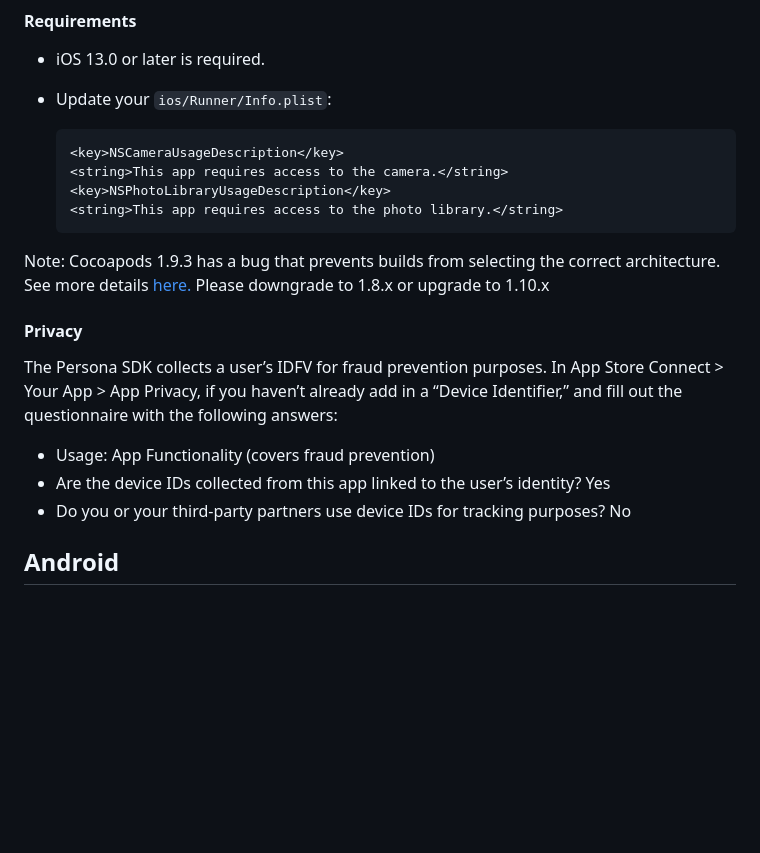
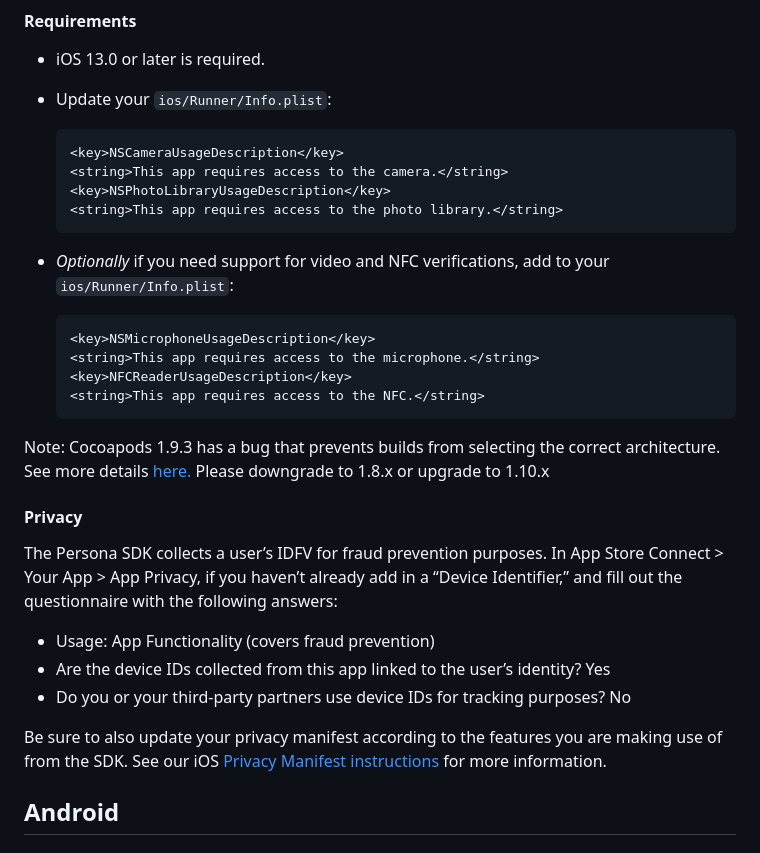
Before and after one commit to jorgefspereira/persona_flutter, a Markdown page: README.md, the part around the change. GitHub-like rendering; blank space fills up the shorter version.

````diff
--- a/README.md
+++ b/README.md
@@ -35,6 +35,15 @@ Add `persona_flutter` as a [dependency in your pubspec.yaml file](https://flutte
     <string>This app requires access to the photo library.</string>
     ```
 
+- *Optionally* if you need support for video and NFC verifications, add to your `ios/Runner/Info.plist`:
+
+    ```xml
+    <key>NSMicrophoneUsageDescription</key>
+    <string>This app requires access to the microphone.</string>
+    <key>NFCReaderUsageDescription</key>
+    <string>This app requires access to the NFC.</string>
+    ```
+
 Note: Cocoapods 1.9.3 has a bug that prevents builds from selecting the correct architecture. See more details [here.](https://github.com/CocoaPods/CocoaPods/pull/9790) Please downgrade to 1.8.x or upgrade to 1.10.x
 
 #### Privacy
@@ -43,6 +52,8 @@ The Persona SDK collects a user’s IDFV for fraud prevention purposes. In Ap
 - Usage: App Functionality (covers fraud prevention)
 - Are the device IDs collected from this app linked to the user’s identity? Yes
 - Do you or your third-party partners use device IDs for tracking purposes? No
+
+Be sure to also update your privacy manifest according to the features you are making use of from the SDK. See our iOS [Privacy Manifest instructions](https://docs.withpersona.com/docs/ios-privacy-manifest) for more information.
 
 ## Android
 
````
